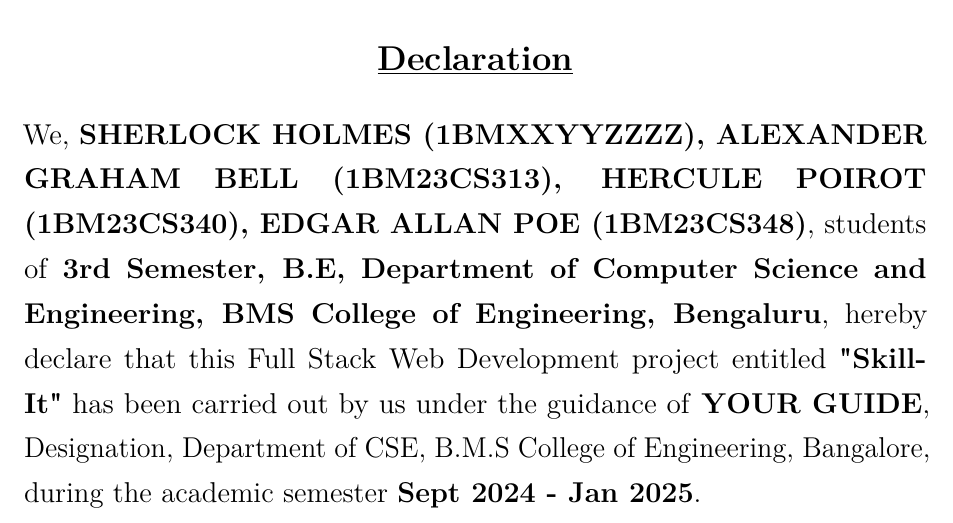
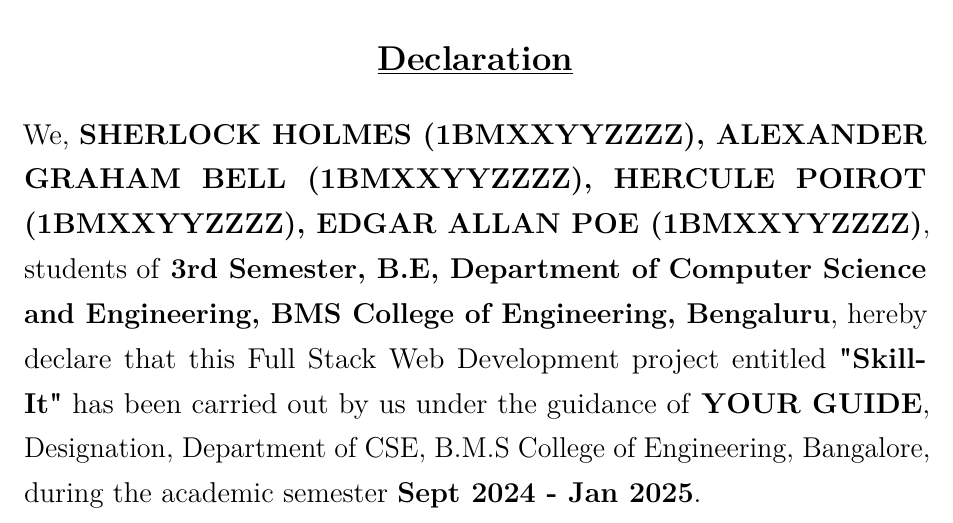
Before and after one commit to DevelSSN/bmsce-proj-template, a LaTeX thesis (main.tex, which reads frontpage.tex): part of page 3 of 24, cut so that both start at the same text. Compiled offline with pdfLaTeX.

Commit message:
Update frontpage.tex

```diff
--- a/frontpage.tex
+++ b/frontpage.tex
@@ -129,7 +129,7 @@
     \begin{spacing}{1.25}
 
         \noindent
-        \large We, \textbf{SHERLOCK HOLMES (1BMXXYYZZZZ), ALEXANDER GRAHAM BELL (1BM23CS313), HERCULE POIROT (1BM23CS340), EDGAR ALLAN POE (1BM23CS348)}, students of \textbf{3rd Semester, B.E, Department of Computer Science and Engineering, BMS College of Engineering, Bengaluru}, hereby declare that this Full Stack Web Development project entitled \textbf{"Skill-It"} has been carried out by us under the guidance of \textbf{YOUR GUIDE}, Designation, Department of CSE, B.M.S College of Engineering, Bangalore, during the academic semester \textbf{Sept 2024 - Jan 2025}.
+        \large We, \textbf{SHERLOCK HOLMES (1BMXXYYZZZZ), ALEXANDER GRAHAM BELL (1BMXXYYZZZZ), HERCULE POIROT (1BMXXYYZZZZ), EDGAR ALLAN POE (1BMXXYYZZZZ)}, students of \textbf{3rd Semester, B.E, Department of Computer Science and Engineering, BMS College of Engineering, Bengaluru}, hereby declare that this Full Stack Web Development project entitled \textbf{"Skill-It"} has been carried out by us under the guidance of \textbf{YOUR GUIDE}, Designation, Department of CSE, B.M.S College of Engineering, Bangalore, during the academic semester \textbf{Sept 2024 - Jan 2025}.
 
         \noindent
         \Large We also declare that, to the best of our knowledge and belief, the development reported here is not a part of any other report by any other students.
```
Also changed, not shown: frontpage.tex (2 more changed lines).
